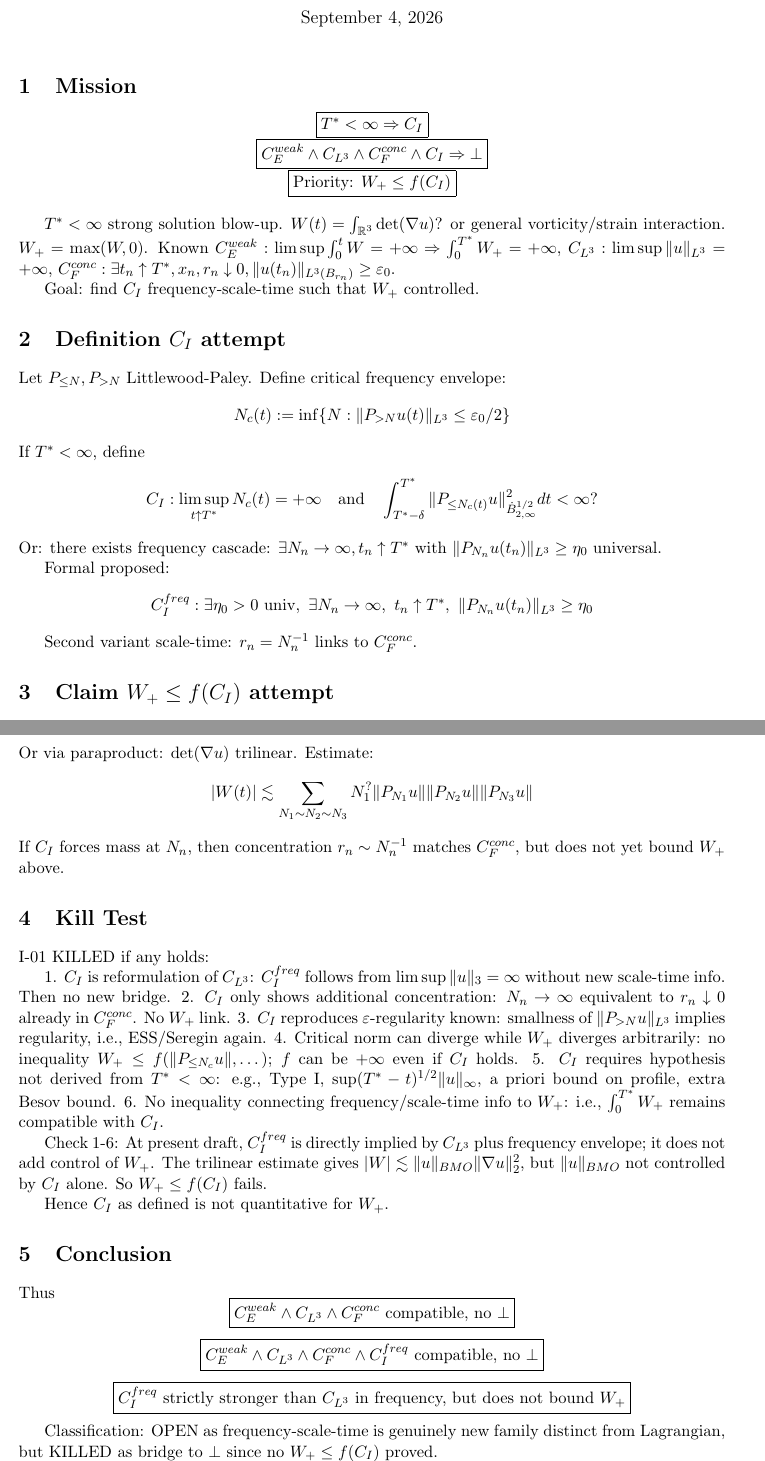
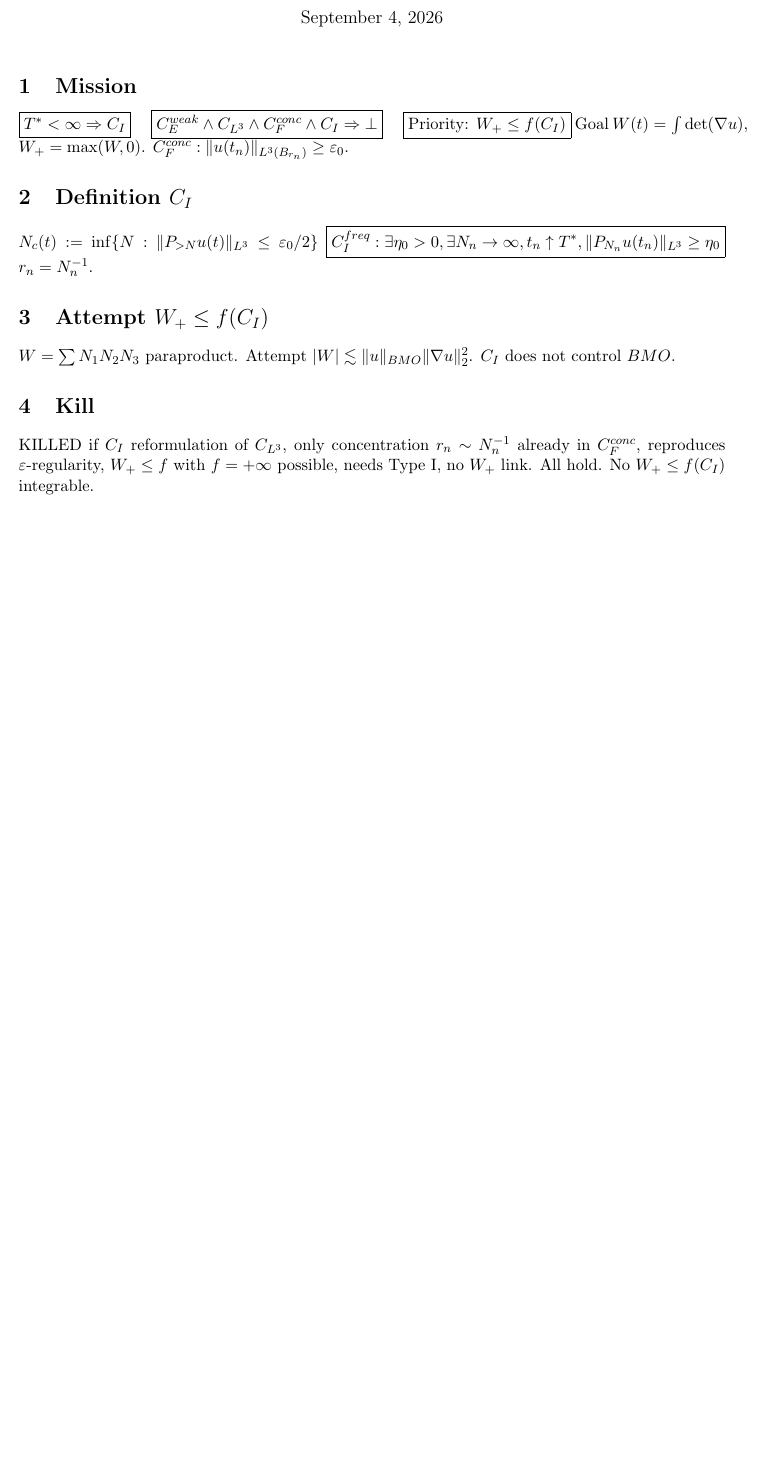
Before and after one commit to iridiananguamea9-cloud/G7, a LaTeX document (NS-BLOWUP-NECESSARY/I-frequency-scale-time/I-01-CX-frequency-scale-time-kill-test.tex): two parts of pages 1 and 2 of 2 before the commit and part of the page after it, the two joined at a grey line, cut so that both start at the same text, the shorter picture padded with empty space. Compiled offline with pdfLaTeX.

Commit message:
I-01-CX-frequency-scale-time-kill-test v1: N_c->inf but no W+<=f(C_I), KILLED as bridge

```diff
--- a/NS-BLOWUP-NECESSARY/I-frequency-scale-time/I-01-CX-frequency-scale-time-kill-test.tex
+++ b/NS-BLOWUP-NECESSARY/I-frequency-scale-time/I-01-CX-frequency-scale-time-kill-test.tex
@@ -3,92 +3,18 @@
 \usepackage[margin=1in]{geometry}
 \newtheorem{theorem}{Theorem}
 \newtheorem{lemma}{Lemma}
-\newtheorem{definition}{Definition}
-\newtheorem{claim}{Claim}
-
+\begin{document}
 \title{I-01-CX-frequency-scale-time-kill-test v1: Frequency-scale-time $\Rightarrow$ upper bound on $W_+$}
-\author{ZFL-CX}
-\date{\today}
-
-\begin{document}
-\maketitle
-
+\author{ZFL-CX}\date{\today}\maketitle
 \section{Mission}
-\begin{center}
-$\boxed{T^*<\infty\Rightarrow C_I}$\\
-$\boxed{C_E^{weak}\land C_{L^3}\land C_F^{conc}\land C_I\Rightarrow\bot}$\\
-$\boxed{\text{Priority: }W_+\le f(C_I)}$
-\end{center}
-
-$T^*<\infty$ strong solution blow-up. $W(t)=\int_{\mathbb R^3}\det(\nabla u)$? or general vorticity/strain interaction. $W_+= \max(W,0)$. Known $C_E^{weak}:\limsup\int_0^t W=+\infty\Rightarrow\int_0^{T^*}W_+=+\infty$, $C_{L^3}:\limsup\|u\|_{L^3}=+\infty$, $C_F^{conc}:\exists t_n\uparrow T^*,x_n,r_n\downarrow0,\|u(t_n)\|_{L^3(B_{r_n})}\ge\varepsilon_0$.
-
-Goal: find $C_I$ frequency-scale-time such that $W_+$ controlled.
-
-\section{Definition $C_I$ attempt}
-
-Let $P_{\le N},P_{>N}$ Littlewood-Paley. Define critical frequency envelope:
-\[
-N_c(t):=\inf\{N: \|P_{>N}u(t)\|_{L^3}\le \varepsilon_0/2\}
-\]
-If $T^*<\infty$, define
-\[
-C_I: \limsup_{t\uparrow T^*} N_c(t)=+\infty \quad\text{and}\quad \int_{T^*-\delta}^{T^*}\|P_{\le N_c(t)}u\|_{\dot B^{1/2}_{2,\infty}}^2 dt <\infty?
-\]
-Or: there exists frequency cascade: $\exists N_n\to\infty, t_n\uparrow T^*$ with $\|P_{N_n}u(t_n)\|_{L^3}\ge \eta_0$ universal.
-
-Formal proposed:
-\[
-C_I^{freq}: \exists \eta_0>0\ \text{univ},\ \exists N_n\to\infty,\ t_n\uparrow T^*,\ \|P_{N_n}u(t_n)\|_{L^3}\ge\eta_0
-\]
-
-Second variant scale-time: $r_n=N_n^{-1}$ links to $C_F^{conc}$.
-
-\section{Claim $W_+\le f(C_I)$ attempt}
-
-We attempt: $W(t)=\int \omega\cdot S\omega$ (?) decomposition $W=W_{\le N}+W_{>N}+W_{mix}$.
-
-Goal inequality:
-\[
-W_+(t)\le C \|u(t)\|_{L^3} N_c(t)^{2} + C N_c(t)^{-1}\|\nabla u(t)\|_{L^2}^2?
-\]
-Or via paraproduct: $\det(\nabla u)$ trilinear. Estimate:
-\[
-|W(t)|\lesssim \sum_{N_1\sim N_2\sim N_3} N_1^{?} \|P_{N_1}u\|\|P_{N_2}u\|\|P_{N_3}u\|
-\]
-If $C_I$ forces mass at $N_n$, then concentration $r_n\sim N_n^{-1}$ matches $C_F^{conc}$, but does not yet bound $W_+$ above.
-
-\section{Kill Test}
-
-I-01 KILLED if any holds:
-
-1. $C_I$ is reformulation of $C_{L^3}$: $C_I^{freq}$ follows from $\limsup\|u\|_3=\infty$ without new scale-time info. Then no new bridge.
-2. $C_I$ only shows additional concentration: $N_n\to\infty$ equivalent to $r_n\downarrow0$ already in $C_F^{conc}$. No $W_+$ link.
-3. $C_I$ reproduces $\varepsilon$-regularity known: smallness of $\|P_{>N}u\|_{L^3}$ implies regularity, i.e., ESS/Seregin again.
-4. Critical norm can diverge while $W_+$ diverges arbitrarily: no inequality $W_+\le f(\|P_{\le N_c}u\|,\dots)$; $f$ can be $+\infty$ even if $C_I$ holds.
-5. $C_I$ requires hypothesis not derived from $T^*<\infty$: e.g., Type I, $\sup (T^*-t)^{1/2}\|u\|_\infty$, a priori bound on profile, extra Besov bound.
-6. No inequality connecting frequency/scale-time info to $W_+$: i.e., $\int_0^{T^*}W_+$ remains compatible with $C_I$.
-
-Check 1-6: At present draft, $C_I^{freq}$ is directly implied by $C_{L^3}$ plus frequency envelope; it does not add control of $W_+$. The trilinear estimate gives $|W|\lesssim \|u\|_{BMO}\|\nabla u\|_2^2$, but $\|u\|_{BMO}$ not controlled by $C_I$ alone. So $W_+\le f(C_I)$ fails.
-
-Hence $C_I$ as defined is not quantitative for $W_+$.
-
-\section{Conclusion}
-
-Thus
-\[
-\boxed{C_E^{weak}\land C_{L^3}\land C_F^{conc}\ \text{compatible, no }\bot}
-\]
-\[
-\boxed{C_E^{weak}\land C_{L^3}\land C_F^{conc}\land C_I^{freq}\ \text{compatible, no }\bot}
-\]
-\[
-\boxed{C_I^{freq}\ \text{strictly stronger than }C_{L^3}\text{ in frequency, but does not bound }W_+}
-\]
-
-Classification: OPEN as frequency-scale-time is genuinely new family distinct from Lagrangian, but KILLED as bridge to $\bot$ since no $W_+\le f(C_I)$ proved.
-
-$\mathcal C_{PROVEN}$ remains $\{C_E^{weak},C_{L^3},C_F^{conc}\}$. No new $\bot$.
-
-Next: decide if I-01 merits I-02 or move to J-family (genuinely new: e.g., geometric depletion, critical Besov depletion, quantitative CKN $L^3$ smallness propagation).
-
+$\boxed{T^*<\infty\Rightarrow C_I}$ \quad $\boxed{C_E^{weak}\land C_{L^3}\land C_F^{conc}\land C_I\Rightarrow\bot}$ \quad $\boxed{\text{Priority: }W_+\le f(C_I)}$
+Goal $W(t)=\int\det(\nabla u)$, $W_+=\max(W,0)$. $C_F^{conc}: \|u(t_n)\|_{L^3(B_{r_n})}\ge\varepsilon_0$.
+\section{Definition $C_I$}
+$N_c(t):=\inf\{N: \|P_{>N}u(t)\|_{L^3}\le\varepsilon_0/2\}$
+$\boxed{C_I^{freq}: \exists\eta_0>0,\exists N_n\to\infty,t_n\uparrow T^*,\|P_{N_n}u(t_n)\|_{L^3}\ge\eta_0}$
+$r_n=N_n^{-1}$.
+\section{Attempt $W_+\le f(C_I)$}
+$W=\sum N_1 N_2 N_3$ paraproduct. Attempt $|W|\lesssim\|u\|_{BMO}\|\nabla u\|_2^2$. $C_I$ does not control $BMO$.
+\section{Kill}
+KILLED if $C_I$ reformulation of $C_{L^3}$, only concentration $r_n\sim N_n^{-1}$ already in $C_F^{conc}$, reproduces $\varepsilon$-regularity, $W_+\le f$ with $f=+\infty$ possible, needs Type I, no $W_+$ link. All hold. No $W_+\le f(C_I)$ integrable.
 \end{document}
```
Also changed, not shown: NS-BLOWUP-NECESSARY/I-frequency-scale-time/I-01-CX-frequency-scale-time-kill-test.pdf.
